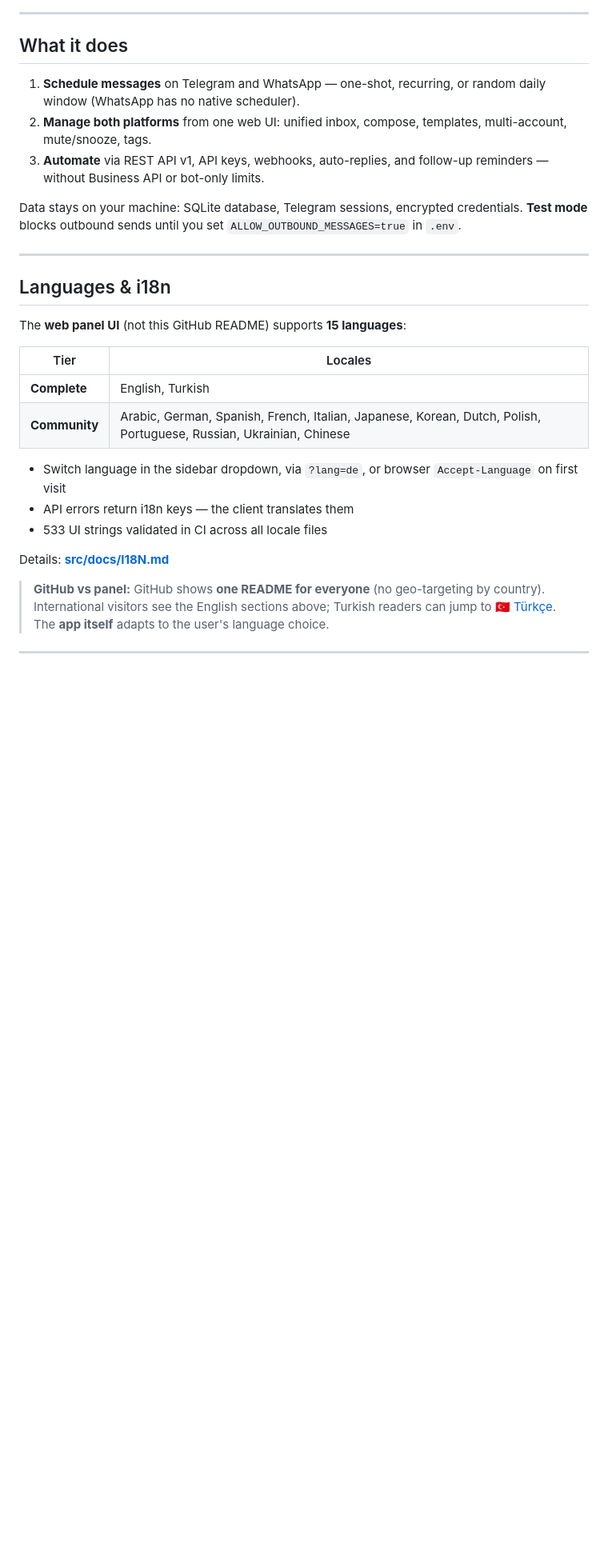
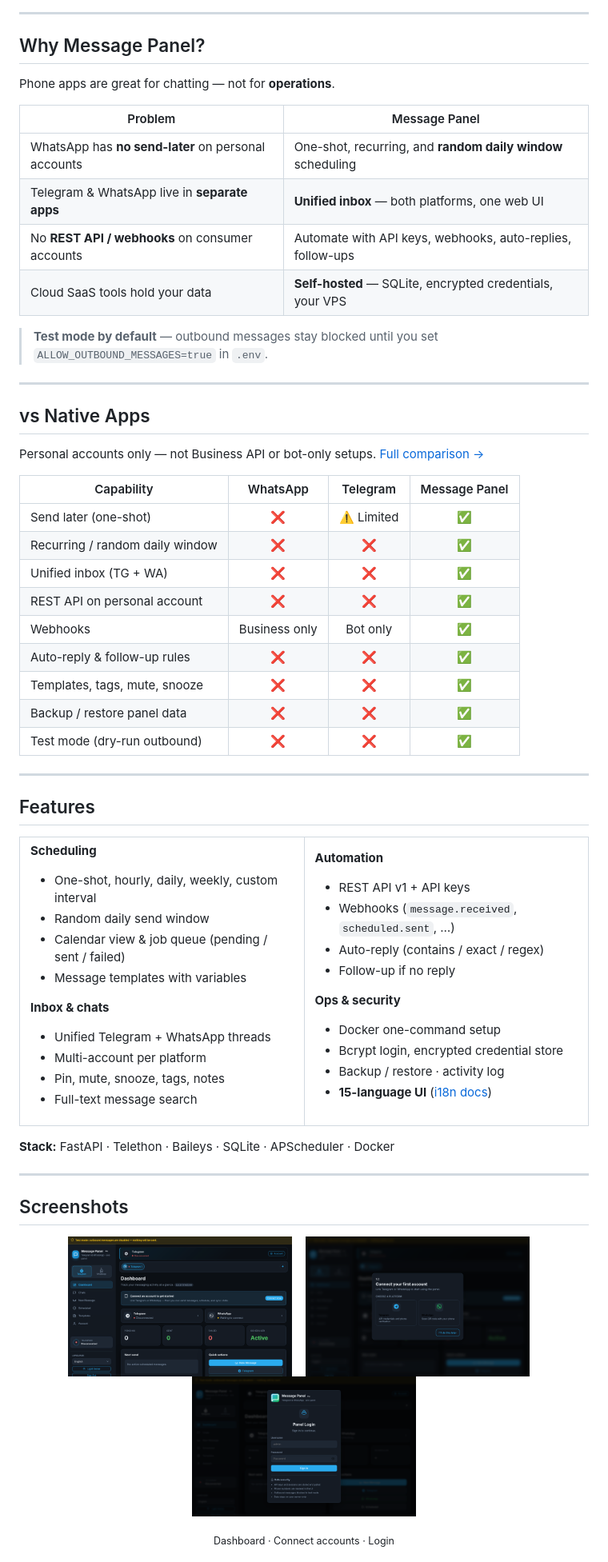
Before and after one commit to bunyamindemir1/telegram-whatsapp-panel, a Markdown page: README.md, the part around one of its changes. Shown at 80% size. Drawn GitHub-style; blank space fills up the shorter version.

```diff
--- a/README.md
+++ b/README.md
@@ -15,31 +33,93 @@
 
 ---
 
-## What it does
+## Why Message Panel?
 
-1. **Schedule messages** on Telegram and WhatsApp — one-shot, recurring, or random daily window (WhatsApp has no native scheduler).
-2. **Manage both platforms** from one web UI: unified inbox, compose, templates, multi-account, mute/snooze, tags.
-3. **Automate** via REST API v1, API keys, webhooks, auto-replies, and follow-up reminders — without Business API or bot-only limits.
+Phone apps are great for chatting — not for **operations**.
 
-Data stays on your machine: SQLite database, Telegram sessions, encrypted credentials. **Test mode** blocks outbound sends until you set `ALLOW_OUTBOUND_MESSAGES=true` in `.env`.
+| Problem | Message Panel |
+|---------|---------------|
+| WhatsApp has **no send-later** on personal accounts | One-shot, recurring, and **random daily window** scheduling |
+| Telegram & WhatsApp live in **separate apps** | **Unified inbox** — both platforms, one web UI |
+| No **REST API / webhooks** on consumer accounts | Automate with API keys, webhooks, auto-replies, follow-ups |
+| Cloud SaaS tools hold your data | **Self-hosted** — SQLite, encrypted credentials, your VPS |
+
+> **Test mode by default** — outbound messages stay blocked until you set `ALLOW_OUTBOUND_MESSAGES=true` in `.env`.
 
 ---
 
-## Languages & i18n
+## vs Native Apps
 
-The **web panel UI** (not this GitHub README) supports **15 languages**:
+Personal accounts only — not Business API or bot-only setups. [Full comparison →](src/docs/COMPARISON.md)
 
-| Tier | Locales |
-|------|---------|
-| **Complete** | English, Turkish |
-| **Community** | Arabic, German, Spanish, French, Italian, Japanese, Korean, Dutch, Polish, Portuguese, Russian, Ukrainian, Chinese |
-
-- Switch language in the sidebar dropdown, via `?lang=de`, or browser `Accept-Language` on first visit
-- API errors return i18n keys — the client translates them
-- 533 UI strings validated in CI across all locale files
-
-Details: **[src/docs/I18N.md](src/docs/I18N.md)**
-
-> **GitHub vs panel:** GitHub shows **one README for everyone** (no geo-targeting by country). International visitors see the English sections above; Turkish readers can jump to [🇹🇷 Türkçe](#turkce). The **app itself** adapts to the user's language choice.
+| Capability | WhatsApp | Telegram | Message Panel |
+|------------|:--------:|:--------:|:-------------:|
+| Send later (one-shot) | ❌ | ⚠️ Limited | ✅ |
+| Recurring / random daily window | ❌ | ❌ | ✅ |
+| Unified inbox (TG + WA) | ❌ | ❌ | ✅ |
+| REST API on personal account | ❌ | ❌ | ✅ |
+| Webhooks | Business only | Bot only | ✅ |
+| Auto-reply & follow-up rules | ❌ | ❌ | ✅ |
+| Templates, tags, mute, snooze | ❌ | ❌ | ✅ |
+| Backup / restore panel data | ❌ | ❌ | ✅ |
+| Test mode (dry-run outbound) | ❌ | ❌ | ✅ |
 
 ---
+
+<a id="features"></a>
+
+## Features
+
+<table>
+<tr>
+<td width="50%">
+
+**Scheduling**
+- One-shot, hourly, daily, weekly, custom interval
+- Random daily send window
+- Calendar view & job queue (pending / sent / failed)
+- Message templates with variables
+
+**Inbox & chats**
+- Unified Telegram + WhatsApp threads
+- Multi-account per platform
+- Pin, mute, snooze, tags, notes
+- Full-text message search
+
+</td>
+<td width="50%">
+
+**Automation**
+- REST API v1 + API keys
+- Webhooks (`message.received`, `scheduled.sent`, …)
+- Auto-reply (contains / exact / regex)
+- Follow-up if no reply
+
+**Ops & security**
+- Docker one-command setup
+- Bcrypt login, encrypted credential store
+- Backup / restore · activity log
+- **15-language UI** ([i18n docs](src/docs/I18N.md))
+
+</td>
+</tr>
+</table>
+
+**Stack:** FastAPI · Telethon · Baileys · SQLite · APScheduler · Docker
+
+---
+
+<a id="screenshots"></a>
+
+## Screenshots
+
+<p align="center">
+  <img src="src/docs/assets/screenshot-dashboard.png" alt="Dashboard with unified inbox and scheduler" width="280" />
+  &nbsp;&nbsp;
+  <img src="src/docs/assets/screenshot-setup.png" alt="Account setup — connect Telegram or WhatsApp" width="280" />
+  &nbsp;&nbsp;
+  <img src="src/docs/assets/screenshot-login.png" alt="Secure panel login" width="280" />
+</p>
+
+<p align="center"><sub>Dashboard · Connect accounts · Login</sub></p>
+
```
Also changed, not shown: other parts of README.md (+73 -30 lines).
